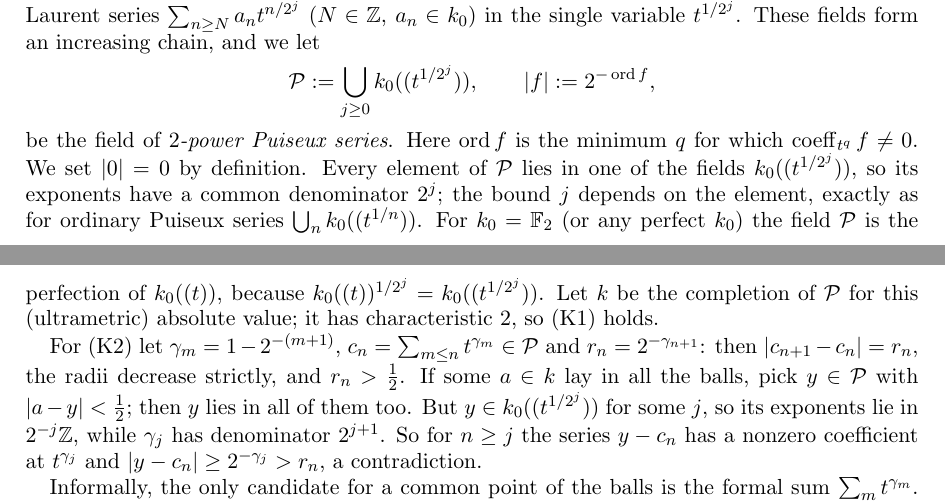
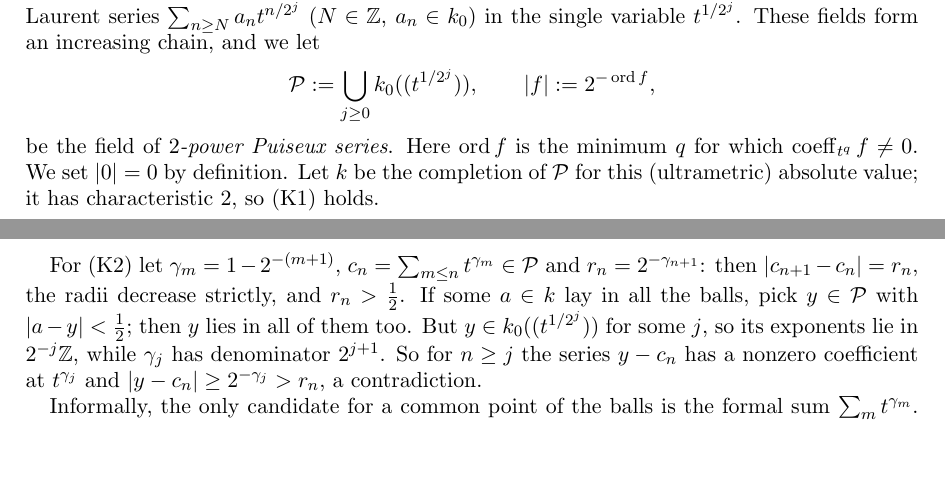
Before and after one commit to Deicyde/alternating-analytic-counterexample, a LaTeX problem sheet (paper/counterexample.tex): two parts of pages 5 and 6 of 7, joined at a grey line, cut so that both start at the same text, the shorter picture padded with empty space. Compiled offline with pdfLaTeX.

Commit message:
paper: trim the explicit-field section

```diff
--- a/paper/counterexample.tex
+++ b/paper/counterexample.tex
@@ -292,10 +292,7 @@ increasing chain, and we let
 \cP:=\bigcup_{j\ge0}k_0((t^{1/2^j})),\qquad \abs f:=2^{-\operatorname{ord}f},
 \]
 be the field of \emph{$2$-power Puiseux series}. Here $\operatorname{ord}f$ is the minimum $q$ for which $\coeff_{t^q}f\ne0$. We set $\abs0=0$ by definition.
-Every element of $\cP$ lies in one of the fields $k_0((t^{1/2^j}))$, so
-its exponents have a common denominator $2^j$; the bound $j$ depends on the element, exactly as for ordinary Puiseux
-series $\bigcup_nk_0((t^{1/n}))$. For $k_0=\mathbb F_2$ (or any perfect $k_0$) the field $\cP$ is the perfection of
-$k_0((t))$, because $k_0((t))^{1/2^j}=k_0((t^{1/2^j}))$. Let $\kk$ be the completion of $\cP$ for this (ultrametric) absolute value; it has characteristic $2$, so (K1) holds.
+Let $\kk$ be the completion of $\cP$ for this (ultrametric) absolute value; it has characteristic $2$, so (K1) holds.
 
 For (K2) let $\gamma_m=1-2^{-(m+1)}$, $c_n=\sum_{m\le n}t^{\gamma_m}\in\cP$ and $r_n=2^{-\gamma_{n+1}}$: then $\abs{c_{n+1}-c_n}=r_n$, the
 radii decrease strictly, and $r_n>\tfrac12$. If some $a\in\kk$ lay in all the balls, pick $y\in\cP$ with $\abs{a-y}<\tfrac12$;
```
Also changed, not shown: paper/counterexample.pdf.
